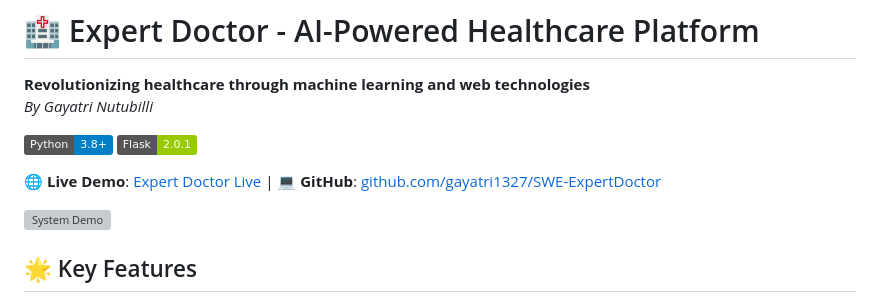
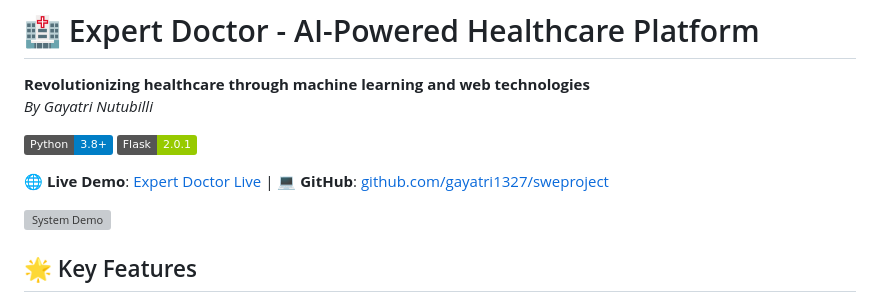
Before and after one commit to gayatri1327/sweproject, a Markdown page: README.md, the part around the change. Rendered like a GitHub page; badges without logos; grey boxes are pictures that could not be loaded.

```diff
--- a/README.md
+++ b/README.md
@@ -5,7 +5,7 @@
 [![Python](https://img.shields.io/badge/Python-3.8%2B-blue)](https://python.org)
 [![Flask](https://img.shields.io/badge/Flask-2.0.1-green)](https://flask.palletsprojects.com/)
 
-🌐 **Live Demo**: [Expert Doctor Live](https://expert-doctor.herokuapp.com) | 💻 **GitHub**: [github.com/gayatri1327/SWE-ExpertDoctor](https://github.com/gayatri1327/sweproject)
+🌐 **Live Demo**: [Expert Doctor Live](https://expert-doctor.herokuapp.com) | 💻 **GitHub**: [github.com/gayatri1327/sweproject](https://github.com/gayatri1327/sweproject)
 
 ![System Demo](demo.gif) <!-- Add your demo GIF here -->
 
```
